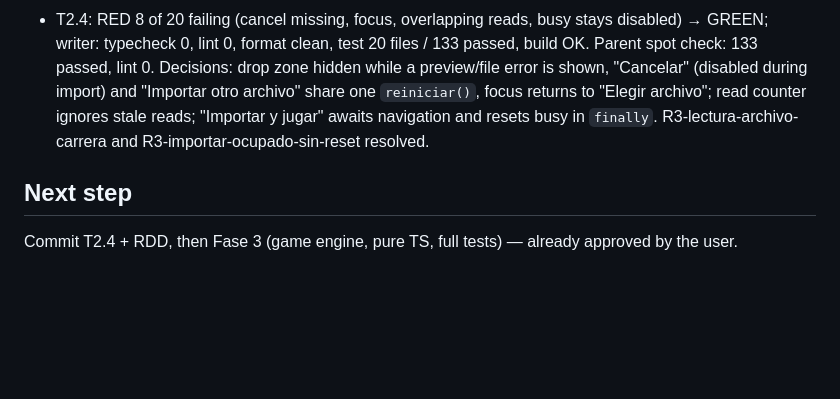
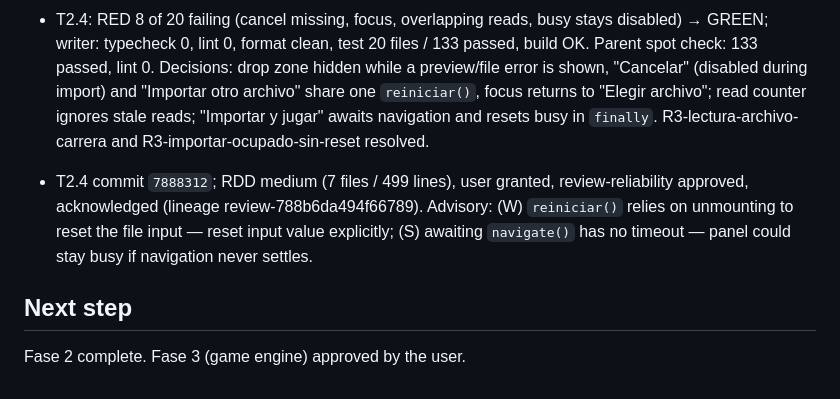
Before and after one commit to sergiodev3/juego-top-respuestas, a Markdown page: odd/tasks/fase-2-importar.md, the part around the change. Rendered like a GitHub page; blank space fills up the shorter version.

Commit message:
docs(odd): record t2.4 review outcome

```diff
--- a/odd/tasks/fase-2-importar.md
+++ b/odd/tasks/fase-2-importar.md
@@ -72,6 +72,8 @@ Runner: Vitest (node env for domain, jsdom for UI). RED → GREEN for parsing/va
 
 - T2.4: RED 8 of 20 failing (cancel missing, focus, overlapping reads, busy stays disabled) → GREEN; writer: typecheck 0, lint 0, format clean, test 20 files / 133 passed, build OK. Parent spot check: 133 passed, lint 0. Decisions: drop zone hidden while a preview/file error is shown, "Cancelar" (disabled during import) and "Importar otro archivo" share one `reiniciar()`, focus returns to "Elegir archivo"; read counter ignores stale reads; "Importar y jugar" awaits navigation and resets busy in `finally`. R3-lectura-archivo-carrera and R3-importar-ocupado-sin-reset resolved.
 
+- T2.4 commit `7888312`; RDD medium (7 files / 499 lines), user granted, review-reliability approved, acknowledged (lineage review-788b6da494f66789). Advisory: (W) `reiniciar()` relies on unmounting to reset the file input — reset input value explicitly; (S) awaiting `navigate()` has no timeout — panel could stay busy if navigation never settles.
+
 ## Next step
 
-Commit T2.4 + RDD, then Fase 3 (game engine, pure TS, full tests) — already approved by the user.
+Fase 2 complete. Fase 3 (game engine) approved by the user.
```
